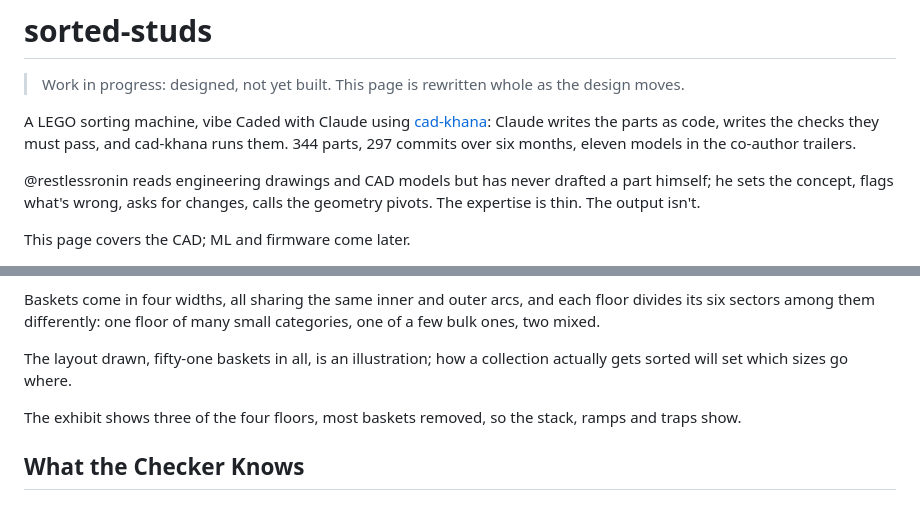
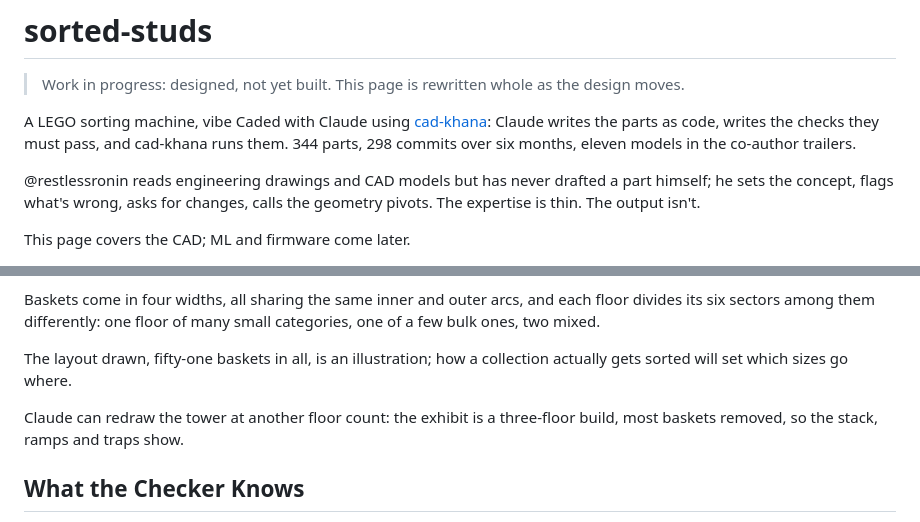
Before and after one commit to cyberchitta/sorted-studs, a Markdown page: subsite/index.md, 2 parts joined by grey strips. GitHub-like rendering.

Commit message:
docs(subsite): the diverter exhibit is a three-floor build, not a cut-down four
Co-authored-by: Claude Fable 5.1 <claude-fable-5.1@claude-cli>

```diff
--- a/subsite/index.md
+++ b/subsite/index.md
@@ -23,7 +23,7 @@ updates:
 
 > Work in progress: designed, not yet built. This page is rewritten whole as the design moves.
 
-A LEGO sorting machine, vibe Caded with Claude using [cad-khana](https://github.com/cyberchitta/cad-khana): Claude writes the parts as code, writes the checks they must pass, and cad-khana runs them. 344 parts, 297 commits over six months, eleven models in the co-author trailers.
+A LEGO sorting machine, vibe Caded with Claude using [cad-khana](https://github.com/cyberchitta/cad-khana): Claude writes the parts as code, writes the checks they must pass, and cad-khana runs them. 344 parts, 298 commits over six months, eleven models in the co-author trailers.
 
 @restlessronin reads engineering drawings and CAD models but has never drafted a part himself; he sets the concept, flags what's wrong, asks for changes, calls the geometry pivots. The expertise is thin. The output isn't.
 
@@ -83,7 +83,7 @@ The layout drawn, fifty-one baskets in all, is an illustration; how a collection
 
 <glb-pane src="/assets/exhibits/diverter-260918.glb" orbit="0deg 75deg auto" alt="Diverter mechanism — hex tower with central rotating ramp and per-floor trap doors" />
 
-The exhibit shows three of the four floors, most baskets removed, so the stack, ramps and traps show.
+Claude can redraw the tower at another floor count: the exhibit is a three-floor build, most baskets removed, so the stack, ramps and traps show.
 
 ## What the Checker Knows
 
```
